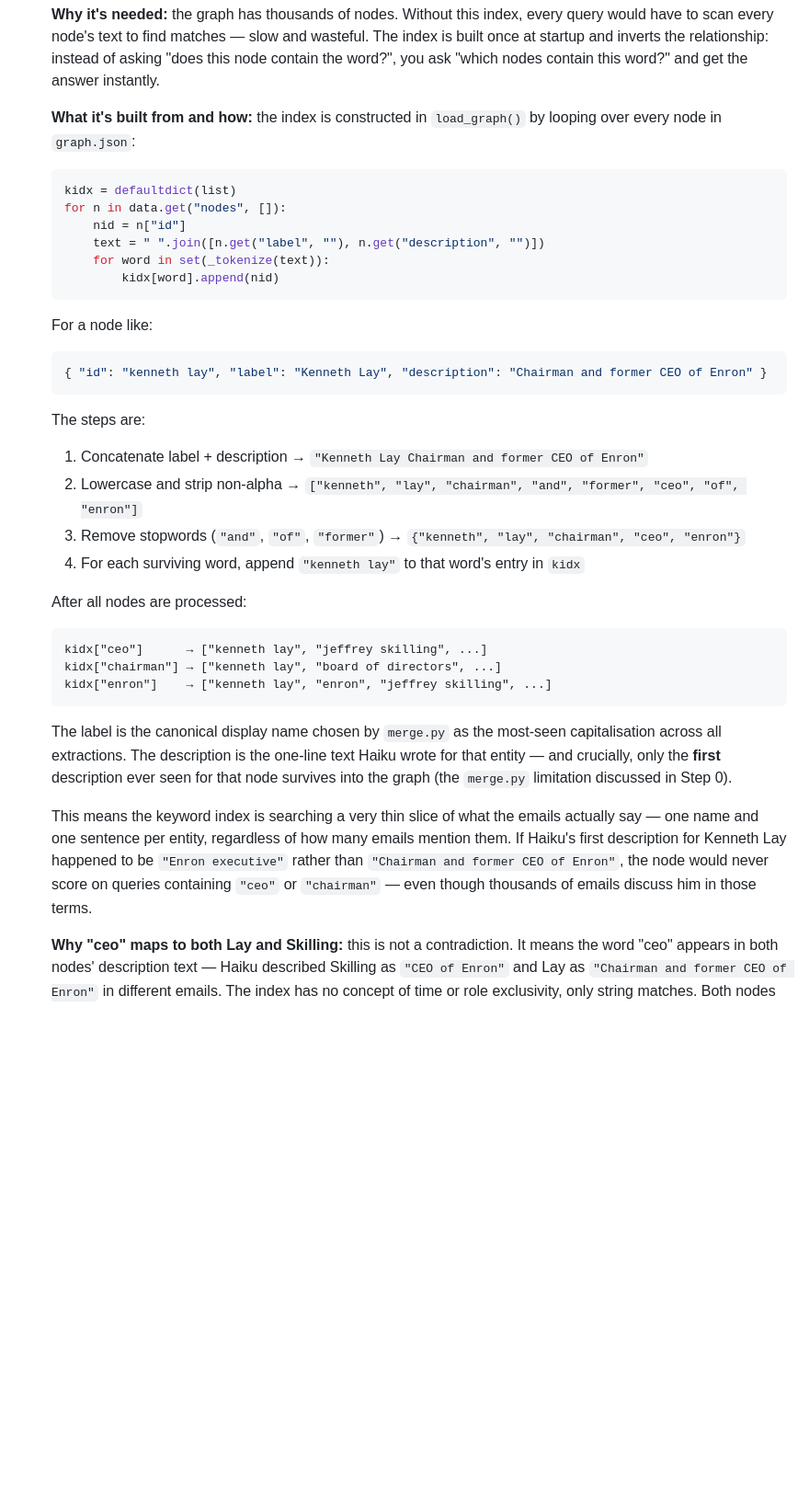
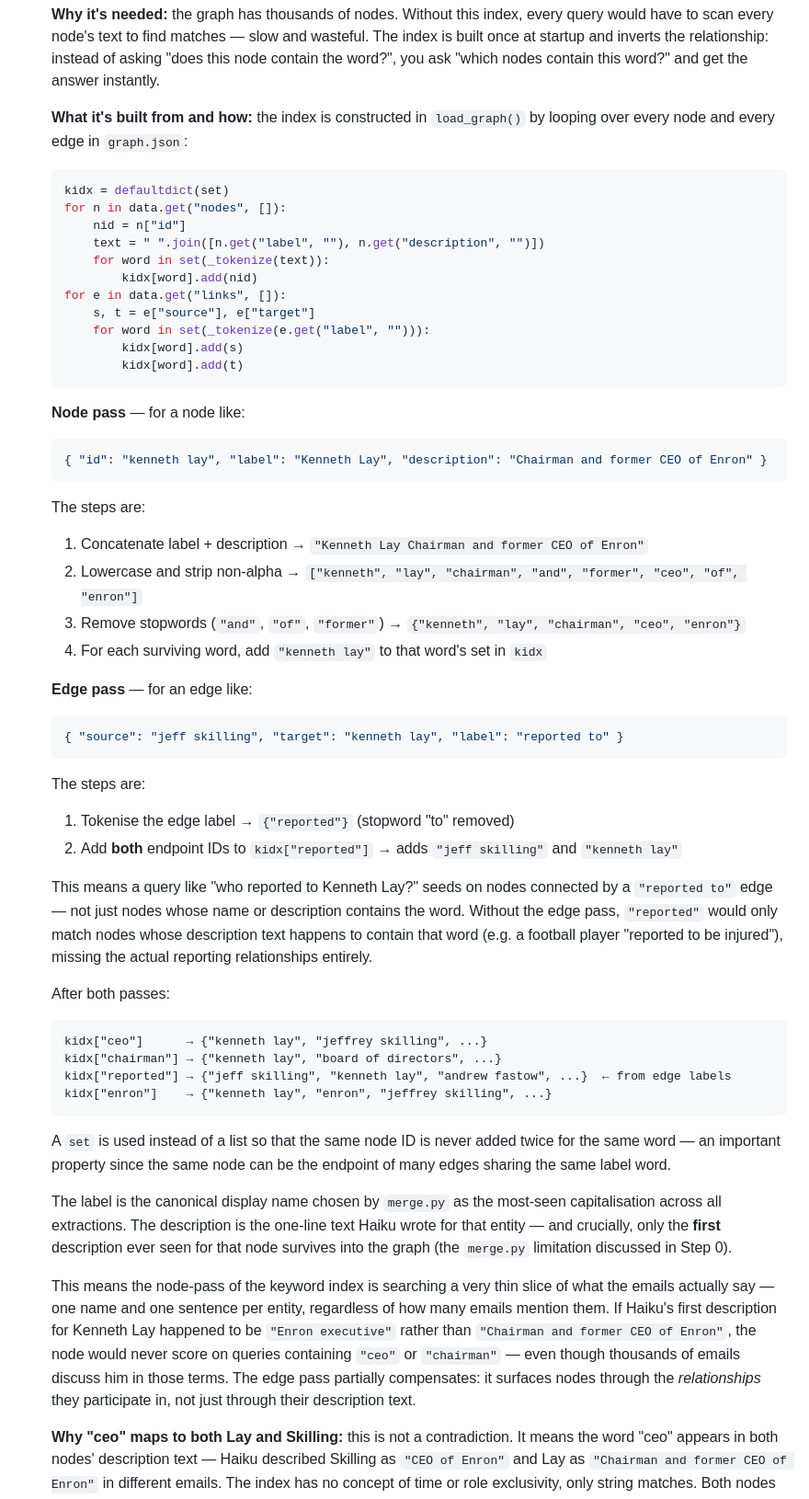
Before and after one commit to shahbaz22/graph-rag-tool, a Markdown page: explainer.md, the part around the change. Shown at 92% size. GitHub-like rendering; blank space fills up the shorter version.

````diff
--- a/explainer.md
+++ b/explainer.md
@@ -207,18 +207,23 @@ This file can be several megabytes and holds thousands of nodes and edges.
 
    **Why it's needed:** the graph has thousands of nodes. Without this index, every query would have to scan every node's text to find matches — slow and wasteful. The index is built once at startup and inverts the relationship: instead of asking "does this node contain the word?", you ask "which nodes contain this word?" and get the answer instantly.
 
-   **What it's built from and how:** the index is constructed in `load_graph()` by looping over every node in `graph.json`:
+   **What it's built from and how:** the index is constructed in `load_graph()` by looping over every node and every edge in `graph.json`:
 
    ```python
-   kidx = defaultdict(list)
+   kidx = defaultdict(set)
    for n in data.get("nodes", []):
        nid = n["id"]
        text = " ".join([n.get("label", ""), n.get("description", "")])
        for word in set(_tokenize(text)):
-           kidx[word].append(nid)
+           kidx[word].add(nid)
+   for e in data.get("links", []):
+       s, t = e["source"], e["target"]
+       for word in set(_tokenize(e.get("label", ""))):
+           kidx[word].add(s)
+           kidx[word].add(t)
    ```
 
-   For a node like:
+   **Node pass** — for a node like:
    ```json
    { "id": "kenneth lay", "label": "Kenneth Lay", "description": "Chairman and former CEO of Enron" }
    ```
@@ -227,18 +232,32 @@ This file can be several megabytes and holds thousands of nodes and edges.
    1. Concatenate label + description → `"Kenneth Lay Chairman and former CEO of Enron"`
    2. Lowercase and strip non-alpha → `["kenneth", "lay", "chairman", "and", "former", "ceo", "of", "enron"]`
    3. Remove stopwords (`"and"`, `"of"`, `"former"`) → `{"kenneth", "lay", "chairman", "ceo", "enron"}`
-   4. For each surviving word, append `"kenneth lay"` to that word's entry in `kidx`
+   4. For each surviving word, add `"kenneth lay"` to that word's set in `kidx`
 
-   After all nodes are processed:
+   **Edge pass** — for an edge like:
+   ```json
+   { "source": "jeff skilling", "target": "kenneth lay", "label": "reported to" }
    ```
-   kidx["ceo"]      → ["kenneth lay", "jeffrey skilling", ...]
-   kidx["chairman"] → ["kenneth lay", "board of directors", ...]
-   kidx["enron"]    → ["kenneth lay", "enron", "jeffrey skilling", ...]
+
+   The steps are:
+   1. Tokenise the edge label → `{"reported"}`  (stopword "to" removed)
+   2. Add **both** endpoint IDs to `kidx["reported"]` → adds `"jeff skilling"` and `"kenneth lay"`
+
+   This means a query like "who reported to Kenneth Lay?" seeds on nodes connected by a `"reported to"` edge — not just nodes whose name or description contains the word. Without the edge pass, `"reported"` would only match nodes whose description text happens to contain that word (e.g. a football player "reported to be injured"), missing the actual reporting relationships entirely.
+
+   After both passes:
    ```
+   kidx["ceo"]      → {"kenneth lay", "jeffrey skilling", ...}
+   kidx["chairman"] → {"kenneth lay", "board of directors", ...}
+   kidx["reported"] → {"jeff skilling", "kenneth lay", "andrew fastow", ...}  ← from edge labels
+   kidx["enron"]    → {"kenneth lay", "enron", "jeffrey skilling", ...}
+   ```
+
+   A `set` is used instead of a list so that the same node ID is never added twice for the same word — an important property since the same node can be the endpoint of many edges sharing the same label word.
 
    The label is the canonical display name chosen by `merge.py` as the most-seen capitalisation across all extractions. The description is the one-line text Haiku wrote for that entity — and crucially, only the **first** description ever seen for that node survives into the graph (the `merge.py` limitation discussed in Step 0).
 
-   This means the keyword index is searching a very thin slice of what the emails actually say — one name and one sentence per entity, regardless of how many emails mention them. If Haiku's first description for Kenneth Lay happened to be `"Enron executive"` rather than `"Chairman and former CEO of Enron"`, the node would never score on queries containing `"ceo"` or `"chairman"` — even though thousands of emails discuss him in those terms.
+   This means the node-pass of the keyword index is searching a very thin slice of what the emails actually say — one name and one sentence per entity, regardless of how many emails mention them. If Haiku's first description for Kenneth Lay happened to be `"Enron executive"` rather than `"Chairman and former CEO of Enron"`, the node would never score on queries containing `"ceo"` or `"chairman"` — even though thousands of emails discuss him in those terms. The edge pass partially compensates: it surfaces nodes through the *relationships* they participate in, not just through their description text.
 
    **Why "ceo" maps to both Lay and Skilling:** this is not a contradiction. It means the word "ceo" appears in both nodes' description text — Haiku described Skilling as `"CEO of Enron"` and Lay as `"Chairman and former CEO of Enron"` in different emails. The index has no concept of time or role exclusivity, only string matches. Both nodes score equally on the word "ceo", and it is left to the LLM — using edge labels, weights, and email excerpts — to determine who held the role when.
 
````
